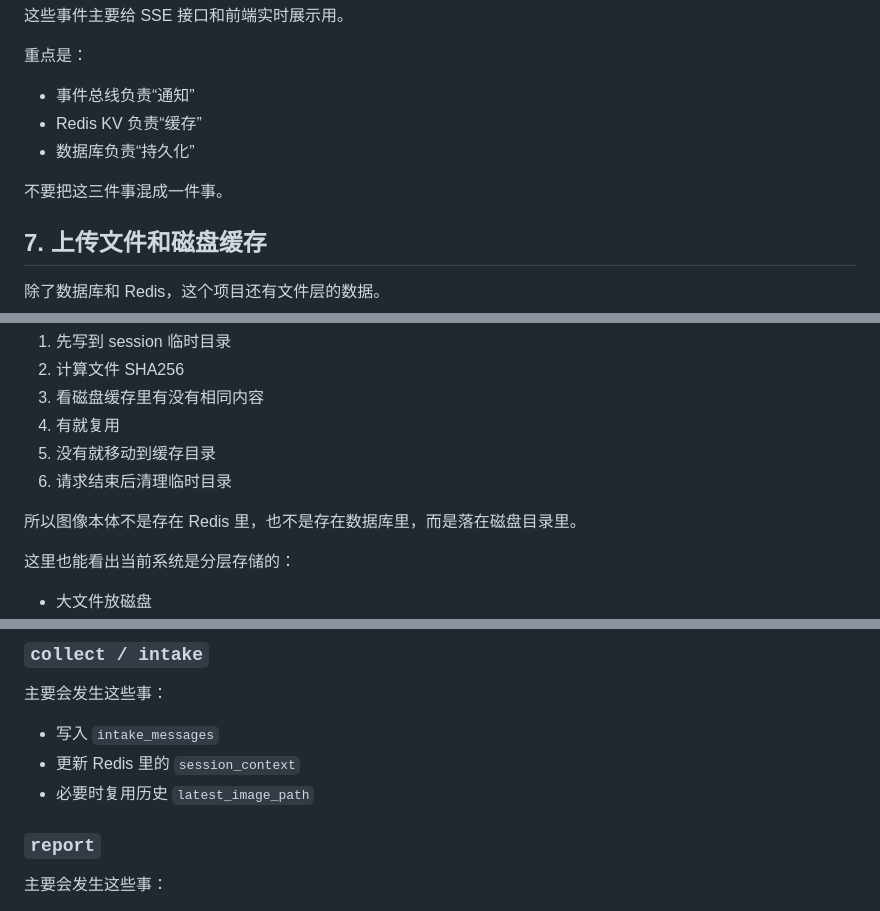
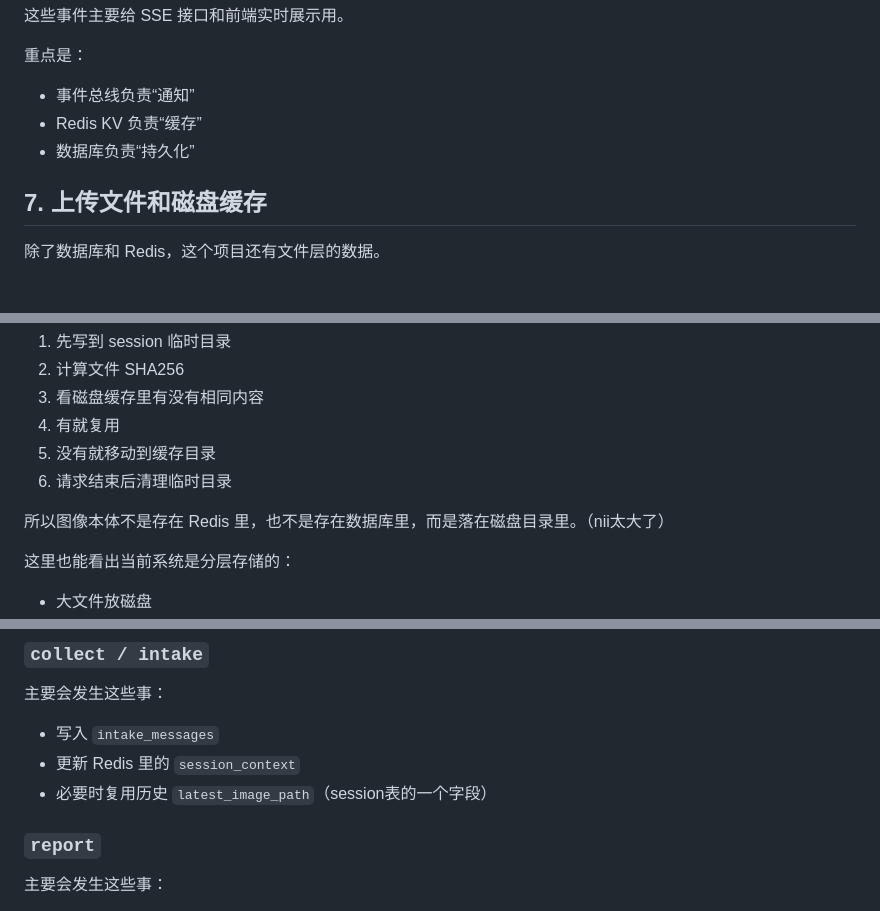
Before and after one commit to jiliguluhua/liver_rag, a Markdown page: docs/storage_and_state.md, 3 parts joined by grey strips. GitHub-like rendering; blank space fills up the shorter version.

```diff
--- a/docs/storage_and_state.md
+++ b/docs/storage_and_state.md
@@ -262,8 +258,6 @@ liver:search:{digest}
 - Redis KV 负责“缓存”
 - 数据库负责“持久化”
 
-不要把这三件事混成一件事。
-
 ## 7. 上传文件和磁盘缓存
 
 除了数据库和 Redis，这个项目还有文件层的数据。
@@ -277,7 +271,7 @@ liver:search:{digest}
 5. 没有就移动到缓存目录
 6. 请求结束后清理临时目录
 
-所以图像本体不是存在 Redis 里，也不是存在数据库里，而是落在磁盘目录里。
+所以图像本体不是存在 Redis 里，也不是存在数据库里，而是落在磁盘目录里。（nii太大了）
 
 这里也能看出当前系统是分层存储的：
 
@@ -293,7 +287,7 @@ liver:search:{digest}
 
 - 写入 `intake_messages`
 - 更新 Redis 里的 `session_context`
-- 必要时复用历史 `latest_image_path`
+- 必要时复用历史 `latest_image_path`（session表的一个字段）
 
 ### `report`
 
```
Also changed, not shown: other parts of docs/storage_and_state.md (+8 -19 lines).
